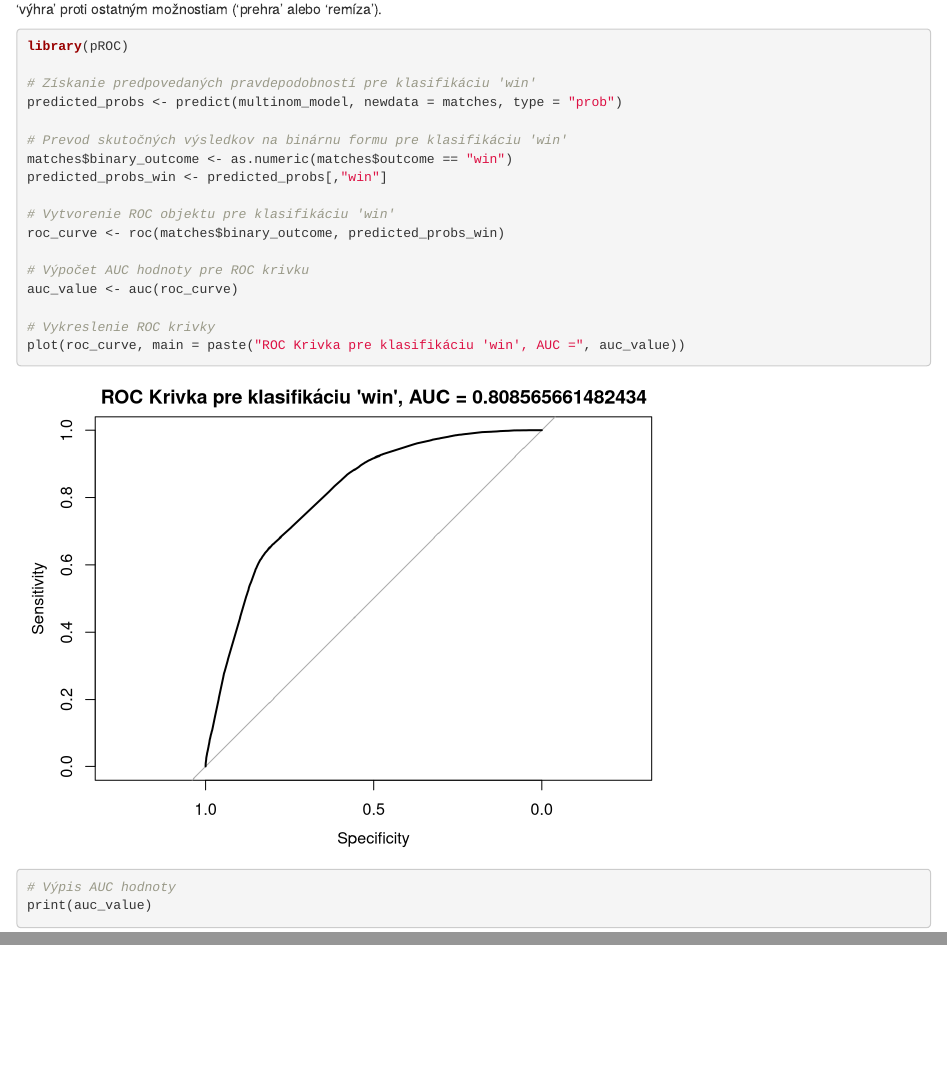
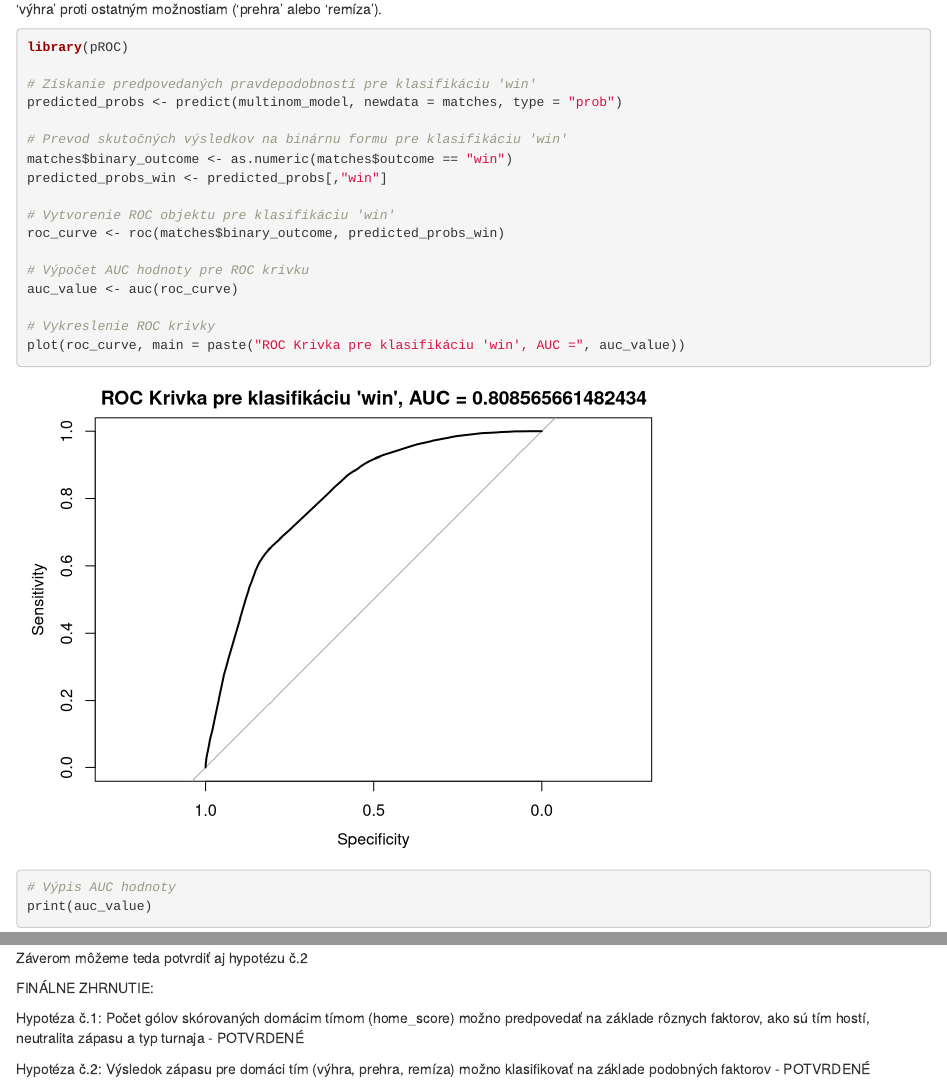
Before and after one commit to domklusak/OZNAL, an R Markdown document (zadanie1_xkovald_xklusak.Rmd): the page in a window 1100 px wide, from 7890 px down before the commit and from 6440 px down after it, so that both start at the same text, and a second part further down, joined at a grey line. Rendered offline with R 4.5, knitr and Pandoc, with nearby package versions.

Commit message:
final for me

````diff
--- a/zadanie1_xkovald_xklusak.Rmd
+++ b/zadanie1_xkovald_xklusak.Rmd
@@ -160,0 +166,21 @@ multinom_model <- multinom(outcome ~ away_score + neutral + factor(tournament),
+```{r roc-analysis, message = FALSE, warning = FALSE}
+library(pROC)
+
+# Získanie predpovedaných pravdepodobností pre klasifikáciu 'win'
+predicted_probs <- predict(multinom_model, newdata = matches, type = "prob")
+
+# Prevod skutočných výsledkov na binárnu formu pre klasifikáciu 'win'
+matches$binary_outcome <- as.numeric(matches$outcome == "win")
+predicted_probs_win <- predicted_probs[,"win"]
+
+# Vytvorenie ROC objektu pre klasifikáciu 'win'
+roc_curve <- roc(matches$binary_outcome, predicted_probs_win)
+
+# Výpočet AUC hodnoty pre ROC krivku
+auc_value <- auc(roc_curve)
+
+# Vykreslenie ROC krivky
+plot(roc_curve, main = paste("ROC Krivka pre klasifikáciu 'win', AUC =", auc_value))
+
+# Výpis AUC hodnoty
+print(auc_value)
@@ -208,28 +237,8 @@ Z výslednej tabuľky môžeme vyčítať a vyvodiť nasledovné závery:
 
 Záverom môžeme teda potvrdiť aj hypotézu č.2
 
-## ROC Analýza pre klasifikačný model
+FINÁLNE ZHRNUTIE:
 
-Po natrénovaní nášho multinomiálneho logistického regresného modelu sme ešte na samotný záver pre ešte lepší dôkaz našich výsledkov vykonali ROC analýzu. ROC krivka a AUC (Area Under the Curve) hodnota nám pomáhajú zhodnotiť schopnosť modelu správne predpovedať výsledky ako 'výhra' proti ostatným možnostiam ('prehra' alebo 'remíza').
+Hypotéza č.1: Počet gólov skórovaných domácim tímom (home_score) možno predpovedať na základe rôznych faktorov, ako sú tím hostí, neutralita zápasu a typ turnaja - POTVRDENÉ
 
-```{r roc-analysis, message = FALSE, warning = FALSE}
-library(pROC)
-
-# Získanie predpovedaných pravdepodobností pre klasifikáciu 'win'
-predicted_probs <- predict(multinom_model, newdata = matches, type = "prob")
-
-# Prevod skutočných výsledkov na binárnu formu pre klasifikáciu 'win'
-matches$binary_outcome <- as.numeric(matches$outcome == "win")
-predicted_probs_win <- predicted_probs[,"win"]
-
-# Vytvorenie ROC objektu pre klasifikáciu 'win'
-roc_curve <- roc(matches$binary_outcome, predicted_probs_win)
-
-# Výpočet AUC hodnoty pre ROC krivku
-auc_value <- auc(roc_curve)
-
-# Vykreslenie ROC krivky
-plot(roc_curve, main = paste("ROC Krivka pre klasifikáciu 'win', AUC =", auc_value))
-
-# Výpis AUC hodnoty
-print(auc_value)
+Hypotéza č.2: Výsledok zápasu pre domáci tím (výhra, prehra, remíza) možno klasifikovať na základe podobných faktorov - POTVRDENÉ
````
Also changed, not shown: zadanie1_xkovald_xklusak.Rmd (15 more changed lines).
